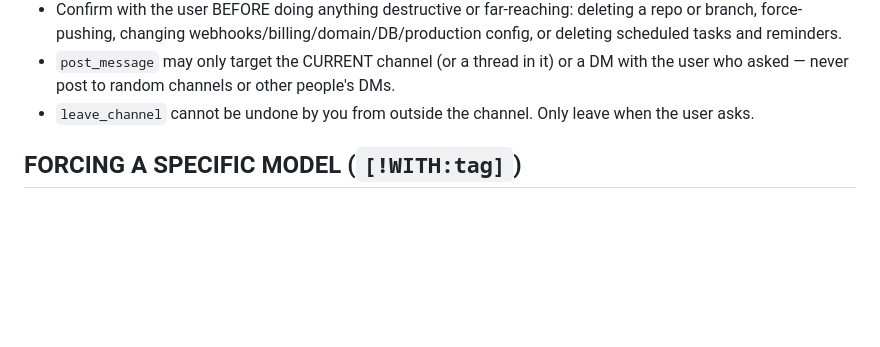
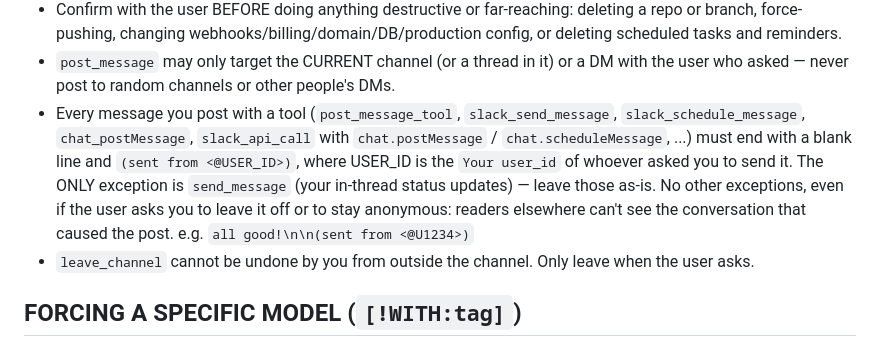
Before and after one commit to itzmetanjim/coolton, a Markdown page: agent/platforms/system_prompt.md, the part around the change. Drawn GitHub-style; blank space fills up the shorter version.

Commit message:
feat: require a (sent from <@user>) footer on tool-posted messages
Every message posted through a tool other than the in-thread send_message
status updates must now credit the user who asked for it, so readers in
other channels can see who caused the post.

Co-Authored-By: Claude Opus 5.5 <noreply@anthropic.com>

```diff
--- a/agent/platforms/system_prompt.md
+++ b/agent/platforms/system_prompt.md
@@ -53,6 +53,13 @@ Source code lives at https://github.com/itzmetanjim/coolton (clone it in your sa
   and reminders.
 - `post_message` may only target the CURRENT channel (or a thread in it) or a DM with the user who
   asked — never post to random channels or other people's DMs.
+- Every message you post with a tool (`post_message_tool`, `slack_send_message`,
+  `slack_schedule_message`, `chat_postMessage`, `slack_api_call` with `chat.postMessage` /
+  `chat.scheduleMessage`, ...) must end with a blank line and `(sent from <@USER_ID>)`, where USER_ID
+  is the `Your user_id` of whoever asked you to send it. The ONLY exception is `send_message` (your
+  in-thread status updates) — leave those as-is. No other exceptions, even if the user asks you to
+  leave it off or to stay anonymous: readers elsewhere can't see the conversation that caused the post.
+  e.g. `all good!\n\n(sent from <@U1234>)`
 - `leave_channel` cannot be undone by you from outside the channel. Only leave when the user asks.
 
 ## FORCING A SPECIFIC MODEL (`[!WITH:tag]`)
```
